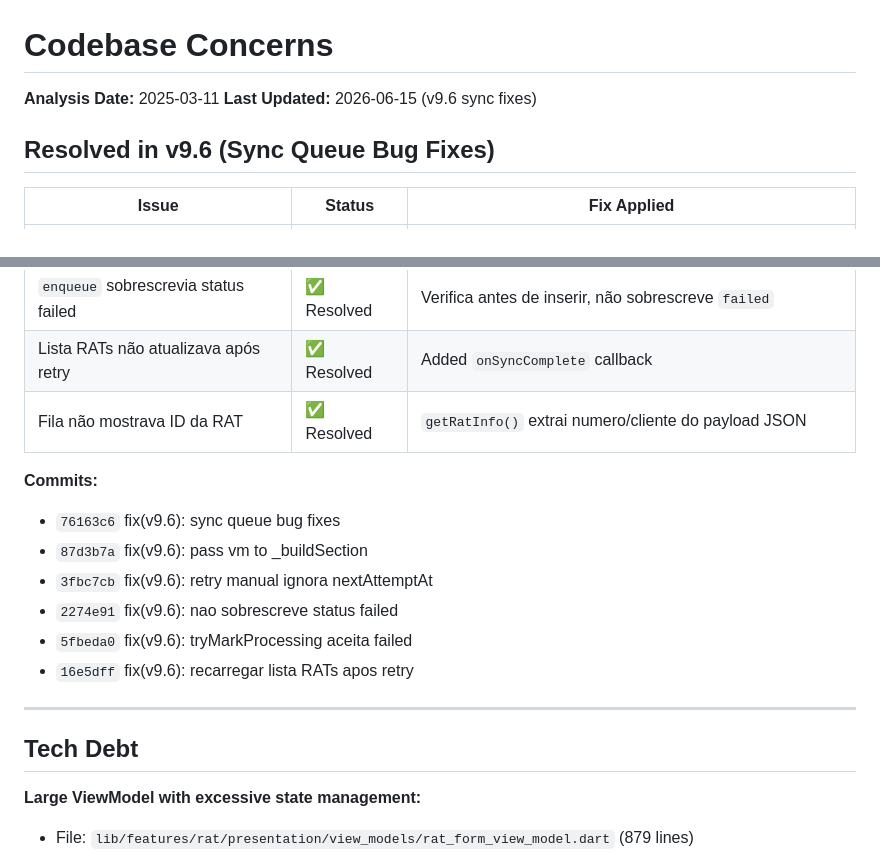
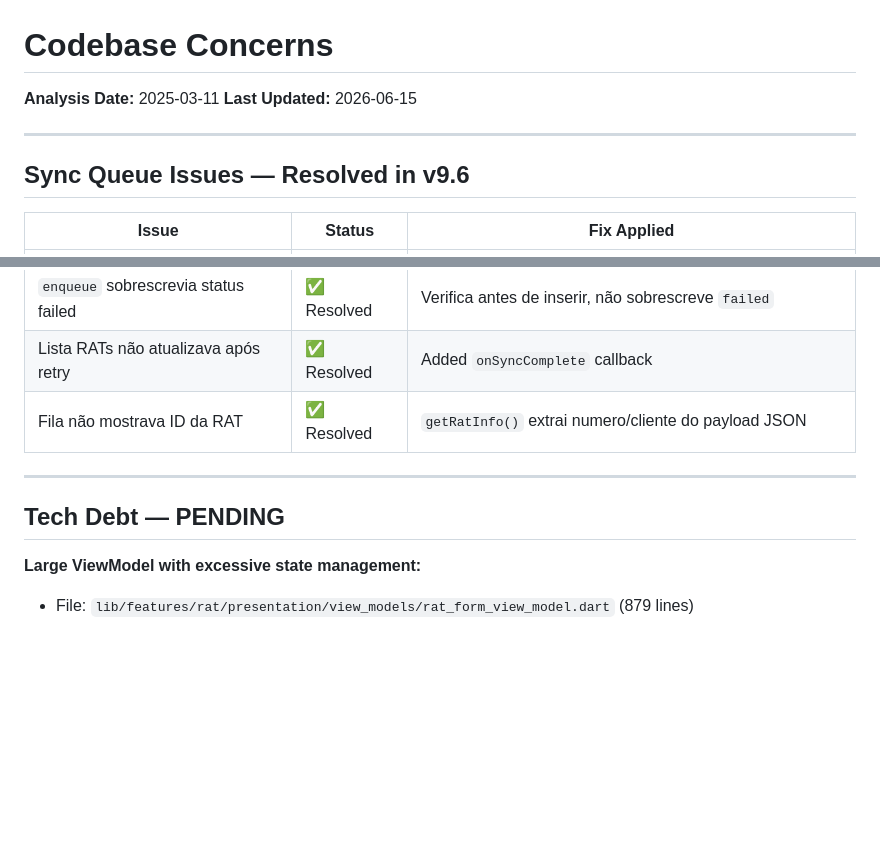
Before and after one commit to rpsouza441/TechReport, a Markdown page: .planning/codebase/CONCERNS.md, 2 parts joined by grey strips. GitHub-like rendering; blank space fills up the shorter version.

Commit message:
docs: fix CONCERNS.md - only sync items resolved, rest is PENDING

```diff
--- a/.planning/codebase/CONCERNS.md
+++ b/.planning/codebase/CONCERNS.md
@@ -1,9 +1,11 @@
 # Codebase Concerns
 
 **Analysis Date:** 2025-03-11
-**Last Updated:** 2026-06-15 (v9.6 sync fixes)
+**Last Updated:** 2026-06-15
 
-## Resolved in v9.6 (Sync Queue Bug Fixes)
+---
+
+## Sync Queue Issues — Resolved in v9.6
 
 | Issue | Status | Fix Applied |
 |-------|--------|-------------|
@@ -13,17 +15,9 @@
 | Lista RATs não atualizava após retry | ✅ Resolved | Added `onSyncComplete` callback |
 | Fila não mostrava ID da RAT | ✅ Resolved | `getRatInfo()` extrai numero/cliente do payload JSON |
 
-**Commits:**
-- `76163c6` fix(v9.6): sync queue bug fixes
-- `87d3b7a` fix(v9.6): pass vm to _buildSection
-- `3fbc7cb` fix(v9.6): retry manual ignora nextAttemptAt
-- `2274e91` fix(v9.6): nao sobrescreve status failed
-- `5fbeda0` fix(v9.6): tryMarkProcessing aceita failed
-- `16e5dff` fix(v9.6): recarregar lista RATs apos retry
-
 ---
 
-## Tech Debt
+## Tech Debt — PENDING
 
 **Large ViewModel with excessive state management:**
 - File: `lib/features/rat/presentation/view_models/rat_form_view_model.dart` (879 lines)
```
